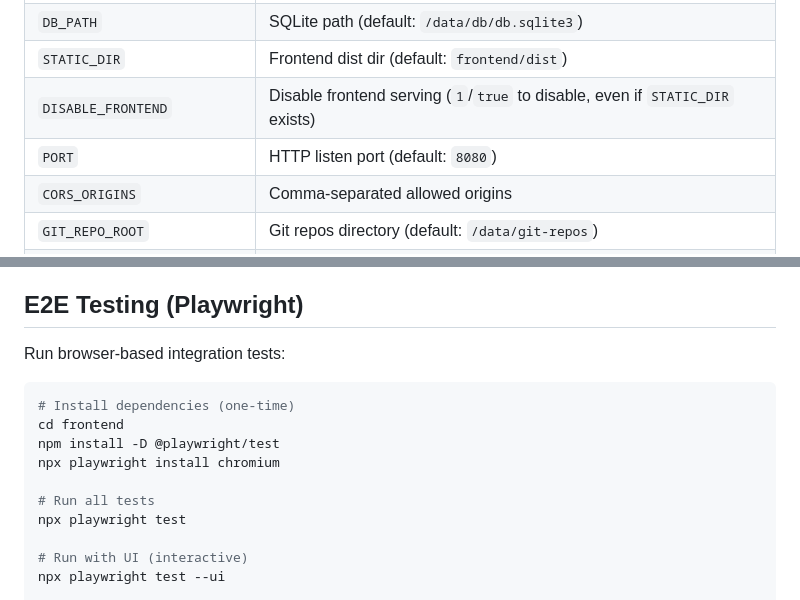
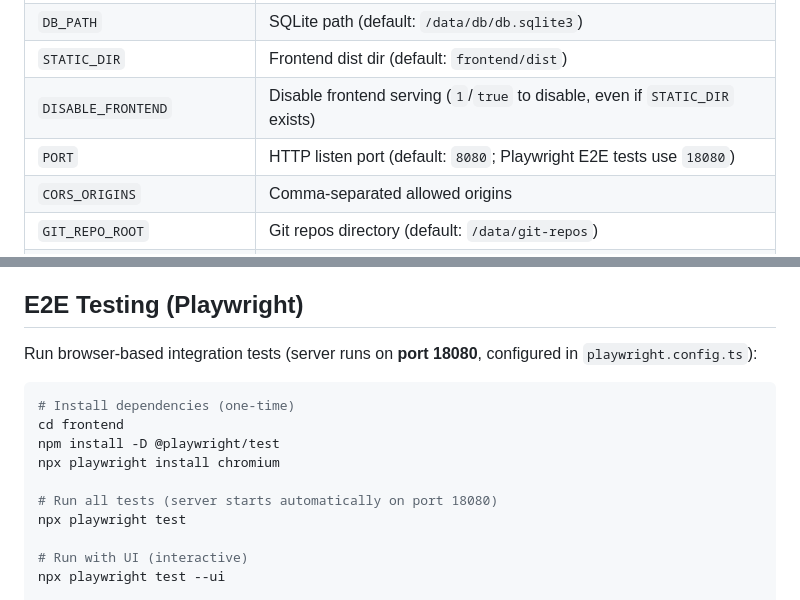
Before and after one commit to johnwmail/webpass, a Markdown page: AGENTS.md, 2 parts joined by grey strips. Rendered like a GitHub page.

Commit message:
docs: note Playwright E2E tests use port 18080 in AGENTS.md

````diff
--- a/AGENTS.md
+++ b/AGENTS.md
@@ -83,7 +83,7 @@ npm run typecheck
 | `DB_PATH`         | SQLite path (default: `/data/db/db.sqlite3`) |
 | `STATIC_DIR`      | Frontend dist dir (default: `frontend/dist`) |
 | `DISABLE_FRONTEND`| Disable frontend serving (`1`/`true` to disable, even if `STATIC_DIR` exists) |
-| `PORT`            | HTTP listen port (default: `8080`)       |
+| `PORT`            | HTTP listen port (default: `8080`; Playwright E2E tests use `18080`) |
 | `CORS_ORIGINS`    | Comma-separated allowed origins          |
 | `GIT_REPO_ROOT`   | Git repos directory (default: `/data/git-repos`) |
 | `SESSION_HARDLIMIT_MINUTES` | JWT hard limit (max session time) in minutes (default: 30, range: 5-480) |
@@ -190,7 +190,7 @@ General:
 
 ## E2E Testing (Playwright)
 
-Run browser-based integration tests:
+Run browser-based integration tests (server runs on **port 18080**, configured in `playwright.config.ts`):
 
 ```bash
 # Install dependencies (one-time)
@@ -198,7 +198,7 @@ cd frontend
 npm install -D @playwright/test
 npx playwright install chromium
 
-# Run all tests
+# Run all tests (server starts automatically on port 18080)
 npx playwright test
 
 # Run with UI (interactive)
````
